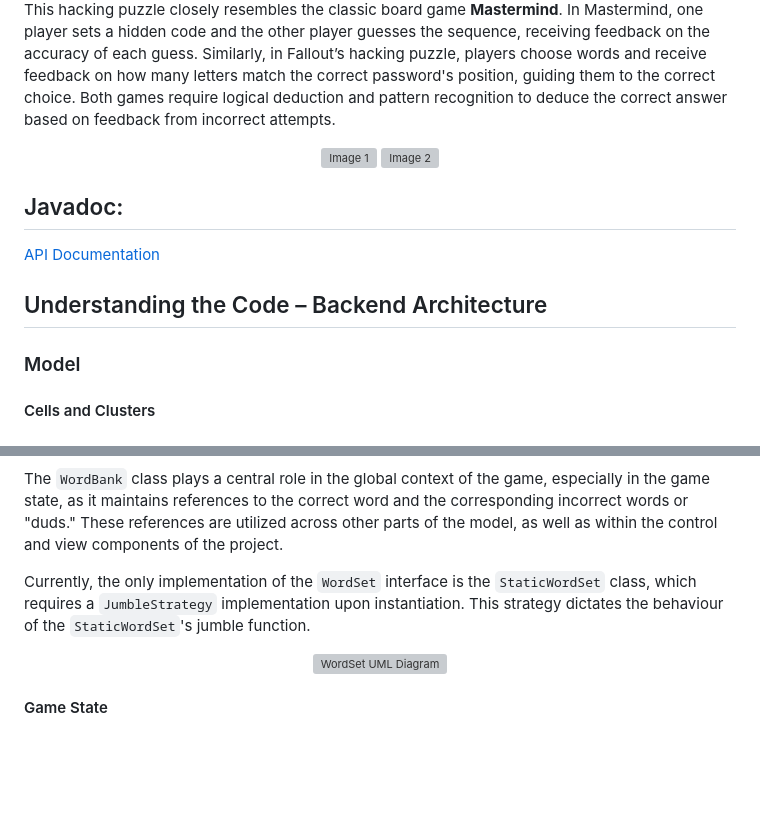
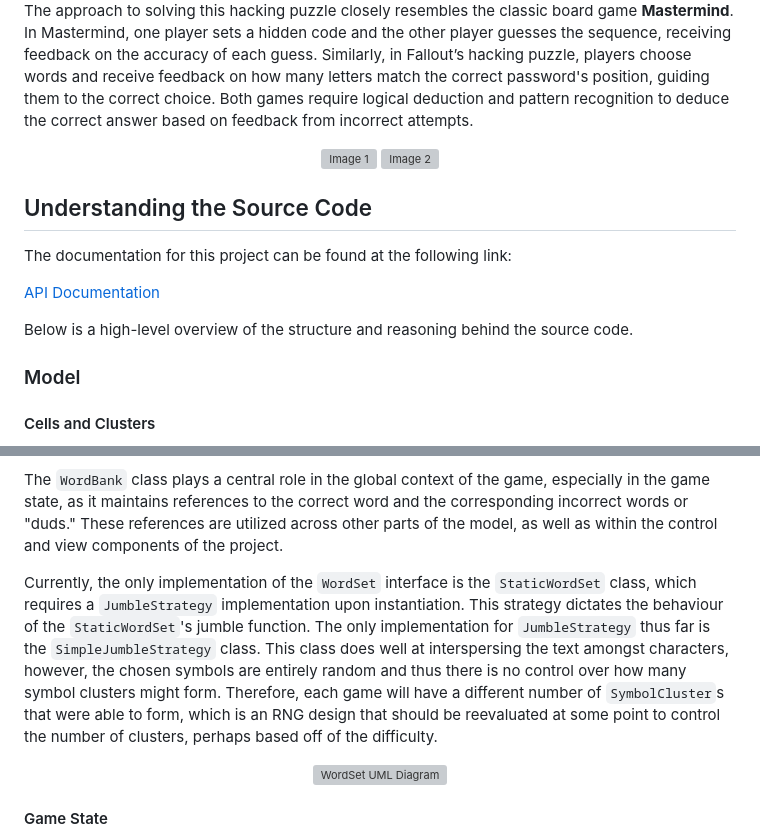
Before and after one commit to Mr-Slinky/HackMaster, a Markdown page: README.md, 2 parts joined by grey strips. Rendered like a GitHub page; blank space fills up the shorter version; grey boxes are pictures that could not be loaded.

```diff
--- a/README.md
+++ b/README.md
@@ -21,17 +25,19 @@ Techniques to assist in solving the puzzle include eliminating <b>duds</b> throu
 </div>
 
-This hacking puzzle closely resembles the classic board game <b>Mastermind</b>. In Mastermind, one player sets a hidden code and the other player guesses the sequence, receiving feedback on the accuracy of each guess. Similarly, in Fallout’s hacking puzzle, players choose words and receive feedback on how many letters match the correct password's position, guiding them to the correct choice. Both games require logical deduction and pattern recognition to deduce the correct answer based on feedback from incorrect attempts.
+The approach to solving this hacking puzzle closely resembles the classic board game <b>Mastermind</b>. In Mastermind, one player sets a hidden code and the other player guesses the sequence, receiving feedback on the accuracy of each guess. Similarly, in Fallout’s hacking puzzle, players choose words and receive feedback on how many letters match the correct password's position, guiding them to the correct choice. Both games require logical deduction and pattern recognition to deduce the correct answer based on feedback from incorrect attempts.
 
 <div align="center">
   <img src="https://upload.wikimedia.org/wikipedia/commons/2/2d/Mastermind.jpg" alt="Image 1" style="display:inline-block; width:41%; margin-right:10px;"/>
   <img src="https://www.trustytoys.co.uk/cdn/shop/products/hasbromastermind2_1024x1024@2x.jpg?v=1677370130" alt="Image 2" style="display:inline-block; width:45%; margin-right:10px;"/>
 </div>
 
-## Javadoc:
+## Understanding the Source Code
+
+The documentation for this project can be found at the following link:
 
 [API Documentation](https://mr-slinky.github.io/HackMaster/docs/com.slinky.hackmaster/module-summary.html)
 
-## Understanding the Code – Backend Architecture
+Below is a high-level overview of the structure and reasoning behind the source code.
 
 ### Model
 
@@ -65,7 +71,7 @@ Beyond simply providing the list of words used in the game, the `WordBank` class
 
 The `WordBank` class plays a central role in the global context of the game, especially in the game state, as it maintains references to the correct word and the corresponding incorrect words or "duds." These references are utilized across other parts of the model, as well as within the control and view components of the project.
 
-Currently, the only implementation of the `WordSet` interface is the `StaticWordSet` class, which requires a `JumbleStrategy` implementation upon instantiation. This strategy dictates the behaviour of the `StaticWordSet`'s jumble function.
+Currently, the only implementation of the `WordSet` interface is the `StaticWordSet` class, which requires a `JumbleStrategy` implementation upon instantiation. This strategy dictates the behaviour of the `StaticWordSet`'s jumble function. The only implementation for `JumbleStrategy` thus far is the `SimpleJumbleStrategy` class. This class does well at interspersing the text amongst characters, however, the chosen symbols are entirely random and thus there is no control over how many symbol clusters might form. Therefore, each game will have a different number of `SymbolCluster`s that were able to form, which is an RNG design that should be reevaluated at some point to control the number of clusters, perhaps based off of the difficulty.
 
 <div align="center">
   <img src="docs/resources/UML_Text.svg" alt="WordSet UML Diagram">
```
Also changed, not shown: other parts of README.md (+7 -3 lines).
